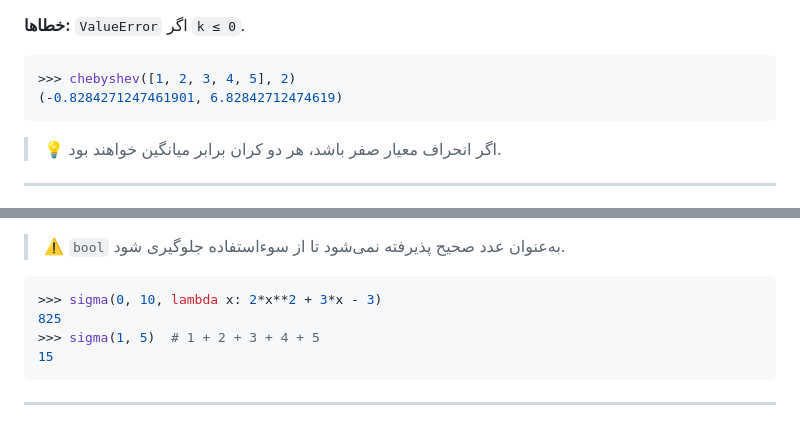
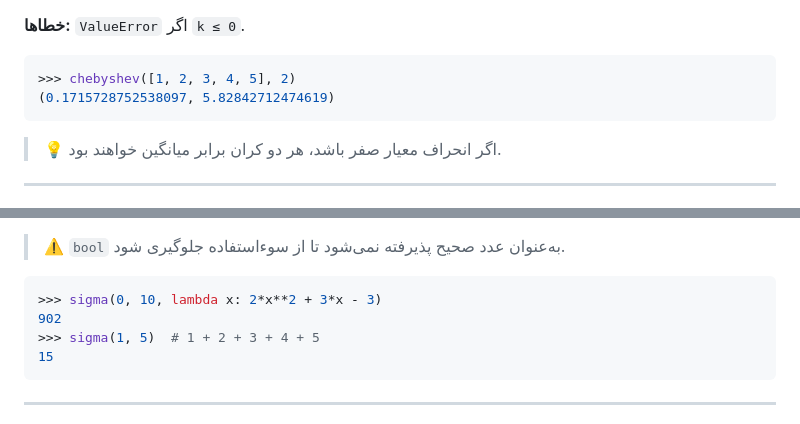
Before and after one commit to kiarashsardari/Math-Tool, a Markdown page: README.md, 2 parts joined by grey strips. GitHub-like rendering.

````diff
--- a/README.md
+++ b/README.md
@@ -246,7 +246,7 @@ def chebyshev(nums, k)
 
 ```python
 >>> chebyshev([1, 2, 3, 4, 5], 2)
-(-0.8284271247461901, 6.82842712474619)
+(0.1715728752538097, 5.82842712474619)
 ```
 
 > 💡 اگر انحراف معیار صفر باشد، هر دو کران برابر میانگین خواهند بود.
@@ -395,7 +395,7 @@ def sigma(i, n, f=lambda x: x)
 
 ```python
 >>> sigma(0, 10, lambda x: 2*x**2 + 3*x - 3)
-825
+902
 >>> sigma(1, 5)  # 1 + 2 + 3 + 4 + 5
 15
 ```
````
